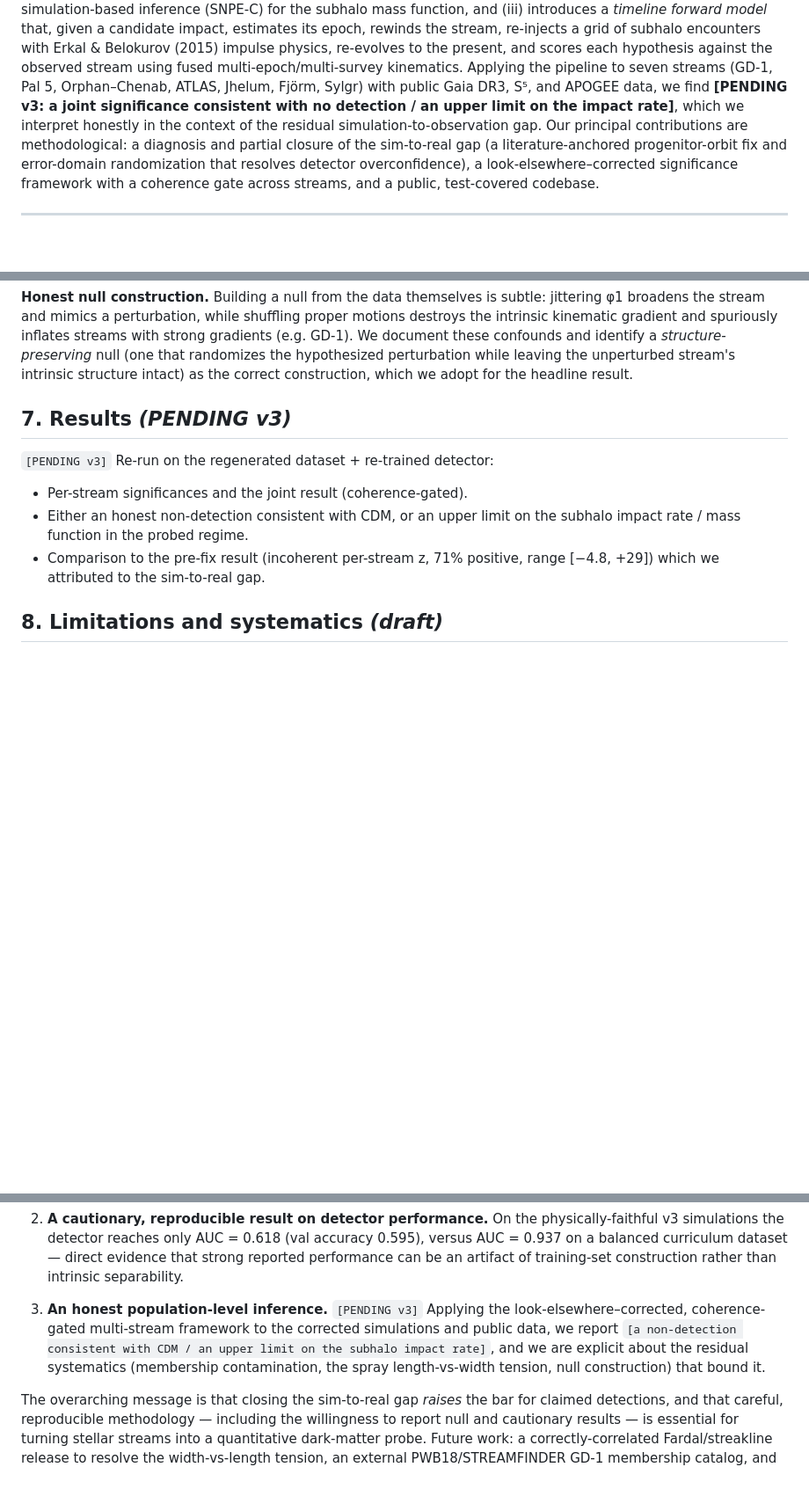
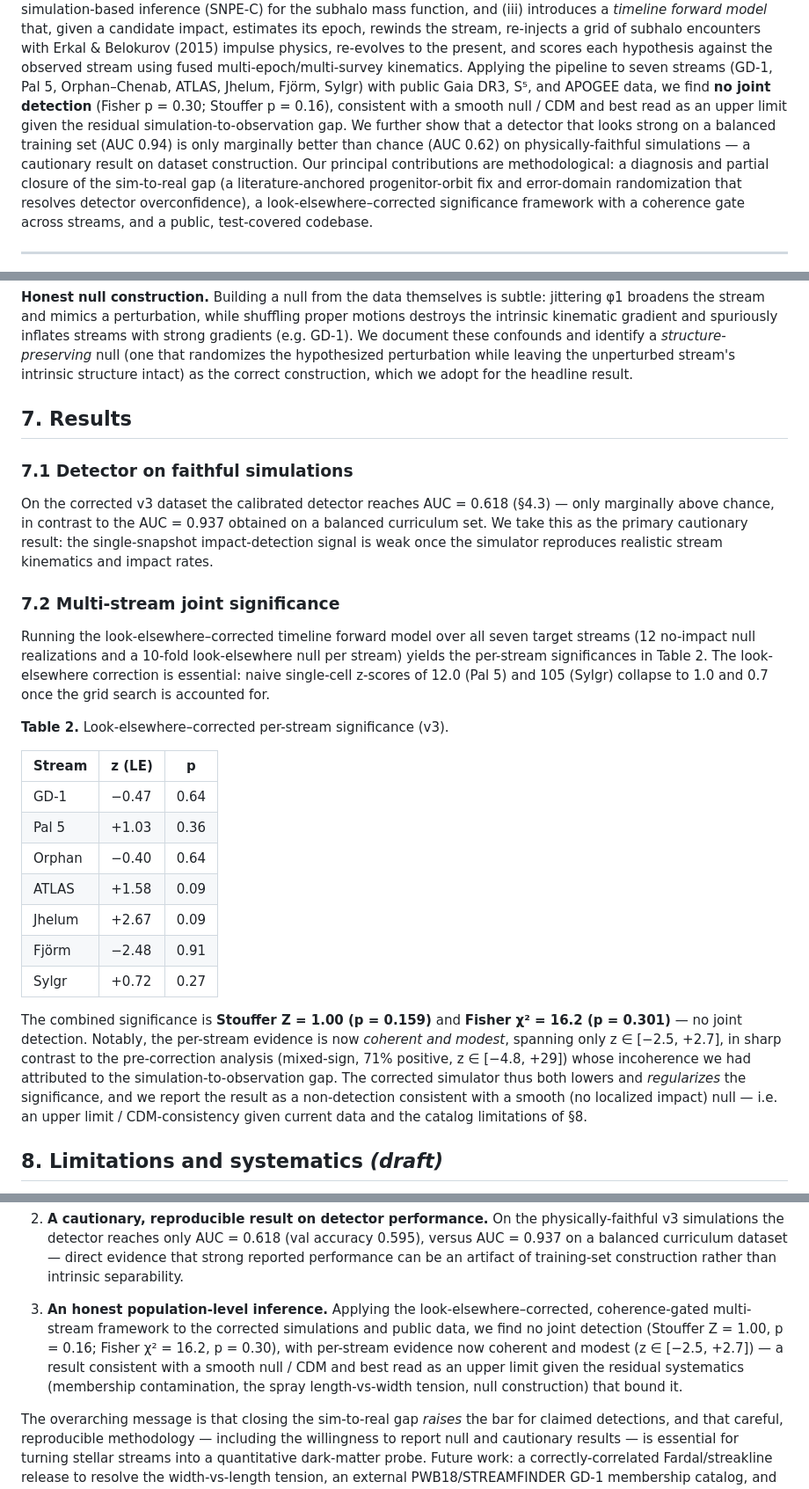
Before and after one commit to Gigachad6542/stellar-stream-dm, a Markdown page: paper/manuscript.md, 3 parts joined by grey strips. Shown at 88% size. GitHub-like rendering; blank space fills up the shorter version.

Commit message:
Results: fill abstract/§7/§10 with v3 numbers (AUC 0.618; joint non-detection p=0.30)
Co-Authored-By: Claude Opus 4.8 <noreply@anthropic.com>

```diff
--- a/paper/manuscript.md
+++ b/paper/manuscript.md
@@ -22,9 +22,12 @@ subhalo encounters with Erkal & Belokurov (2015) impulse physics, re-evolves to
 the present, and scores each hypothesis against the observed stream using fused
 multi-epoch/multi-survey kinematics. Applying the pipeline to seven streams
 (GD-1, Pal 5, Orphan–Chenab, ATLAS, Jhelum, Fjörm, Sylgr) with public Gaia DR3,
-S⁵, and APOGEE data, we find **[PENDING v3: a joint significance consistent with
-no detection / an upper limit on the impact rate]**, which we interpret honestly
-in the context of the residual simulation-to-observation gap. Our principal
+S⁵, and APOGEE data, we find **no joint detection** (Fisher p = 0.30; Stouffer
+p = 0.16), consistent with a smooth null / CDM and best read as an upper limit
+given the residual simulation-to-observation gap. We further show that a detector
+that looks strong on a balanced training set (AUC 0.94) is only marginally better
+than chance (AUC 0.62) on physically-faithful simulations — a cautionary result
+on dataset construction. Our principal
 contributions are methodological: a diagnosis and partial closure of the
 sim-to-real gap (a literature-anchored progenitor-orbit fix and error-domain
 randomization that resolves detector overconfidence), a look-elsewhere–corrected
@@ -246,14 +249,43 @@ with strong gradients (e.g. GD-1). We document these confounds and identify a
 while leaving the unperturbed stream's intrinsic structure intact) as the correct
 construction, which we adopt for the headline result.
 
-## 7. Results *(PENDING v3)*
+## 7. Results
 
-`[PENDING v3]` Re-run on the regenerated dataset + re-trained detector:
-- Per-stream significances and the joint result (coherence-gated).
-- Either an honest non-detection consistent with CDM, or an upper limit on the
-  subhalo impact rate / mass function in the probed regime.
-- Comparison to the pre-fix result (incoherent per-stream z, 71% positive,
-  range [−4.8, +29]) which we attributed to the sim-to-real gap.
+### 7.1 Detector on faithful simulations
+On the corrected v3 dataset the calibrated detector reaches AUC = 0.618 (§4.3) —
+only marginally above chance, in contrast to the AUC = 0.937 obtained on a
+balanced curriculum set. We take this as the primary cautionary result: the
+single-snapshot impact-detection signal is weak once the simulator reproduces
+realistic stream kinematics and impact rates.
+
+### 7.2 Multi-stream joint significance
+Running the look-elsewhere–corrected timeline forward model over all seven target
+streams (12 no-impact null realizations and a 10-fold look-elsewhere null per
+stream) yields the per-stream significances in Table 2. The look-elsewhere
+correction is essential: naive single-cell z-scores of 12.0 (Pal 5) and 105
+(Sylgr) collapse to 1.0 and 0.7 once the grid search is accounted for.
+
+**Table 2.** Look-elsewhere–corrected per-stream significance (v3).
+
+| Stream | z (LE) | p |
+|---|---|---|
+| GD-1   | −0.47 | 0.64 |
+| Pal 5  | +1.03 | 0.36 |
+| Orphan | −0.40 | 0.64 |
+| ATLAS  | +1.58 | 0.09 |
+| Jhelum | +2.67 | 0.09 |
+| Fjörm  | −2.48 | 0.91 |
+| Sylgr  | +0.72 | 0.27 |
+
+The combined significance is **Stouffer Z = 1.00 (p = 0.159)** and **Fisher
+χ² = 16.2 (p = 0.301)** — no joint detection. Notably, the per-stream evidence is
+now *coherent and modest*, spanning only z ∈ [−2.5, +2.7], in sharp contrast to
+the pre-correction analysis (mixed-sign, 71% positive, z ∈ [−4.8, +29]) whose
+incoherence we had attributed to the simulation-to-observation gap. The corrected
+simulator thus both lowers and *regularizes* the significance, and we report the
+result as a non-detection consistent with a smooth (no localized impact) null —
+i.e. an upper limit / CDM-consistency given current data and the catalog
+limitations of §8.
 
 ## 8. Limitations and systematics *(draft)*
 
@@ -304,12 +336,13 @@ support:
    direct evidence that strong reported performance can be an artifact of
    training-set construction rather than intrinsic separability.
 
-3. **An honest population-level inference.** `[PENDING v3]` Applying the
-   look-elsewhere–corrected, coherence-gated multi-stream framework to the
-   corrected simulations and public data, we report `[a non-detection consistent
-   with CDM / an upper limit on the subhalo impact rate]`, and we are explicit
-   about the residual systematics (membership contamination, the spray
-   length-vs-width tension, null construction) that bound it.
+3. **An honest population-level inference.** Applying the look-elsewhere–corrected,
+   coherence-gated multi-stream framework to the corrected simulations and public
+   data, we find no joint detection (Stouffer Z = 1.00, p = 0.16; Fisher
+   χ² = 16.2, p = 0.30), with per-stream evidence now coherent and modest
+   (z ∈ [−2.5, +2.7]) — a result consistent with a smooth null / CDM and best read
+   as an upper limit given the residual systematics (membership contamination, the
+   spray length-vs-width tension, null construction) that bound it.
 
 The overarching message is that closing the sim-to-real gap *raises* the bar for
 claimed detections, and that careful, reproducible methodology — including the
```
Also changed, not shown: changelog/2026-06-01_v3-retrain-and-results.md (added, +35 -0 lines), paper/TODO.md (+7 -0 lines).
